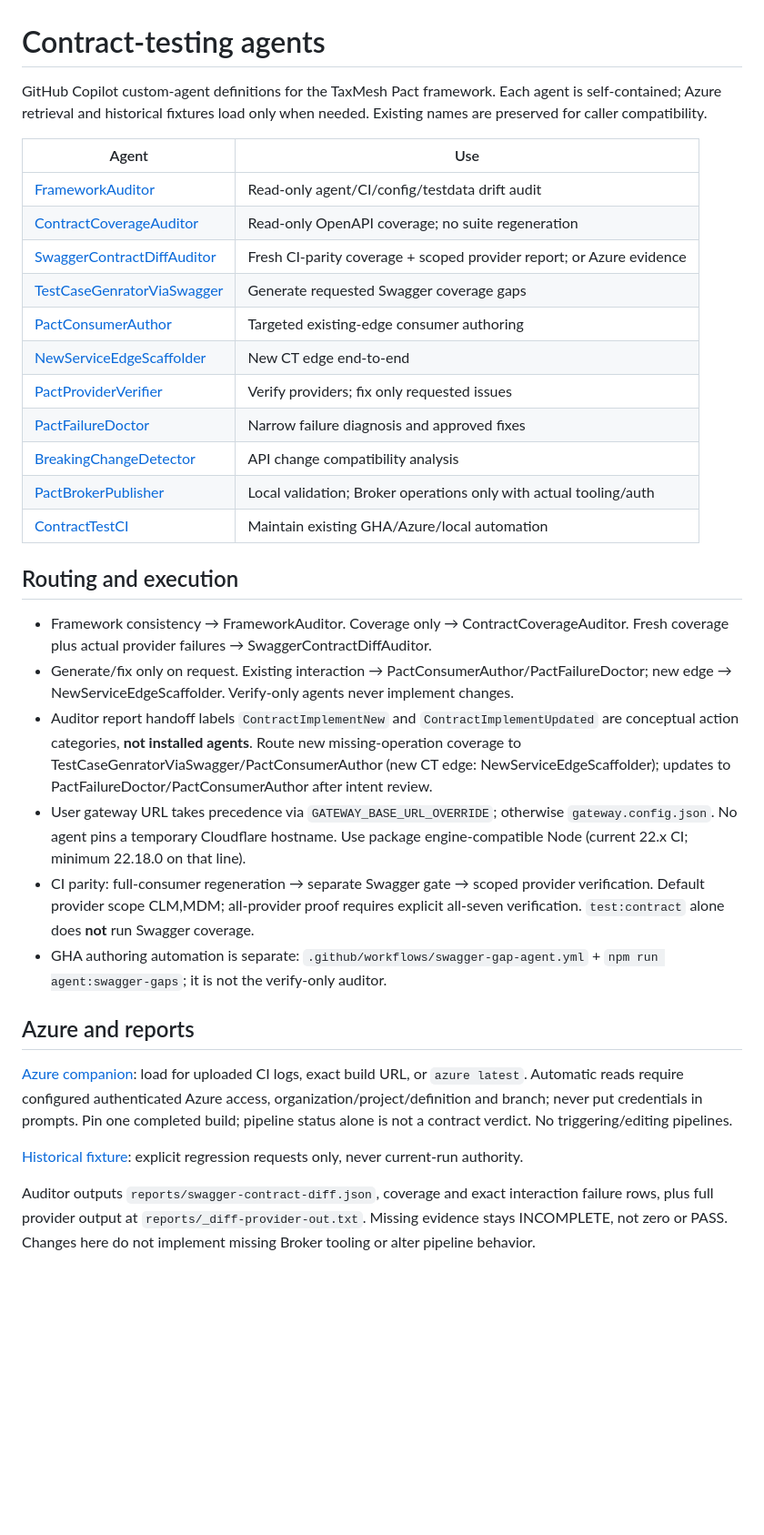
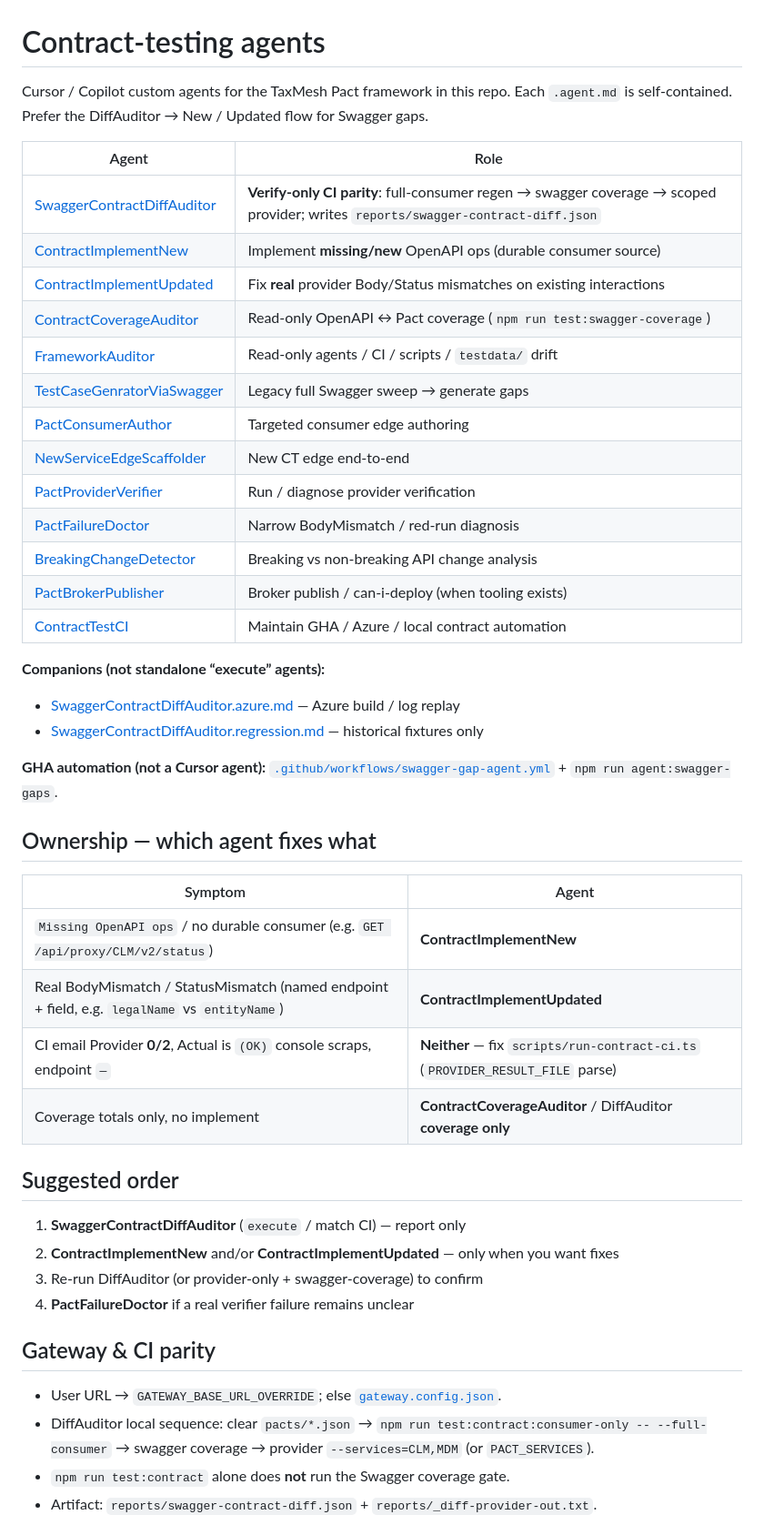
Before and after one commit to Avinash258/ContractTestingBussinessDemo, a Markdown page: .github/agents/README.md, the part around one of its changes. Shown at 91% size. GitHub-like rendering; blank space fills up the shorter version.

Commit message:
docs: expand README and agent documentation for Swagger gap coverage
- Added a new section on cursor agents in README.md, detailing their roles and usage.
- Updated the agents' README.md to include a comprehensive table of agents, their roles, and suggested usage order for addressing Swagger gaps.
- Clarified the ownership and responsibilities of each agent in relation to API changes and coverage.
- Enhanced documentation for CI pipeline integration and agent execution flow.

```diff
--- a/.github/agents/README.md
+++ b/.github/agents/README.md
@@ -1,34 +1,51 @@
 # Contract-testing agents
 
-GitHub Copilot custom-agent definitions for the TaxMesh Pact framework. Each agent is self-contained; Azure retrieval and historical fixtures load only when needed. Existing names are preserved for caller compatibility.
+Cursor / Copilot custom agents for the TaxMesh Pact framework in this repo.
+Each `.agent.md` is self-contained. Prefer the DiffAuditor → New / Updated flow for Swagger gaps.
 
-| Agent | Use |
-|---|---|
-| [FrameworkAuditor](FrameworkAuditor.agent.md) | Read-only agent/CI/config/testdata drift audit |
-| [ContractCoverageAuditor](ContractCoverageAuditor.agent.md) | Read-only OpenAPI coverage; no suite regeneration |
-| [SwaggerContractDiffAuditor](SwaggerContractDiffAuditor.agent.md) | Fresh CI-parity coverage + scoped provider report; or Azure evidence |
-| [TestCaseGenratorViaSwagger](TestCaseGenratorViaSwagger.agent.md) | Generate requested Swagger coverage gaps |
-| [PactConsumerAuthor](PactConsumerAuthor.agent.md) | Targeted existing-edge consumer authoring |
-| [NewServiceEdgeScaffolder](NewServiceEdgeScaffolder.agent.md) | New CT edge end-to-end |
-| [PactProviderVerifier](PactProviderVerifier.agent.md) | Verify providers; fix only requested issues |
-| [PactFailureDoctor](PactFailureDoctor.agent.md) | Narrow failure diagnosis and approved fixes |
-| [BreakingChangeDetector](BreakingChangeDetector.agent.md) | API change compatibility analysis |
-| [PactBrokerPublisher](PactBrokerPublisher.agent.md) | Local validation; Broker operations only with actual tooling/auth |
-| [ContractTestCI](ContractTestCI.agent.md) | Maintain existing GHA/Azure/local automation |
+| Agent | Role |
+|-------|------|
+| [SwaggerContractDiffAuditor](./SwaggerContractDiffAuditor.agent.md) | **Verify-only CI parity**: full-consumer regen → swagger coverage → scoped provider; writes `reports/swagger-contract-diff.json` |
+| [ContractImplementNew](./ContractImplementNew.agent.md) | Implement **missing/new** OpenAPI ops (durable consumer source) |
+| [ContractImplementUpdated](./ContractImplementUpdated.agent.md) | Fix **real** provider Body/Status mismatches on existing interactions |
+| [ContractCoverageAuditor](./ContractCoverageAuditor.agent.md) | Read-only OpenAPI ↔ Pact coverage (`npm run test:swagger-coverage`) |
+| [FrameworkAuditor](./FrameworkAuditor.agent.md) | Read-only agents / CI / scripts / `testdata/` drift |
+| [TestCaseGenratorViaSwagger](./TestCaseGenratorViaSwagger.agent.md) | Legacy full Swagger sweep → generate gaps |
+| [PactConsumerAuthor](./PactConsumerAuthor.agent.md) | Targeted consumer edge authoring |
+| [NewServiceEdgeScaffolder](./NewServiceEdgeScaffolder.agent.md) | New CT edge end-to-end |
+| [PactProviderVerifier](./PactProviderVerifier.agent.md) | Run / diagnose provider verification |
+| [PactFailureDoctor](./PactFailureDoctor.agent.md) | Narrow BodyMismatch / red-run diagnosis |
+| [BreakingChangeDetector](./BreakingChangeDetector.agent.md) | Breaking vs non-breaking API change analysis |
+| [PactBrokerPublisher](./PactBrokerPublisher.agent.md) | Broker publish / can-i-deploy (when tooling exists) |
+| [ContractTestCI](./ContractTestCI.agent.md) | Maintain GHA / Azure / local contract automation |
 
-## Routing and execution
+**Companions (not standalone “execute” agents):**
 
-- Framework consistency → FrameworkAuditor. Coverage only → ContractCoverageAuditor. Fresh coverage plus actual provider failures → SwaggerContractDiffAuditor.
-- Generate/fix only on request. Existing interaction → PactConsumerAuthor/PactFailureDoctor; new edge → NewServiceEdgeScaffolder. Verify-only agents never implement changes.
-- Auditor report handoff labels `ContractImplementNew` and `ContractImplementUpdated` are conceptual action categories, **not installed agents**. Route new missing-operation coverage to TestCaseGenratorViaSwagger/PactConsumerAuthor (new CT edge: NewServiceEdgeScaffolder); updates to PactFailureDoctor/PactConsumerAuthor after intent review.
-- User gateway URL takes precedence via `GATEWAY_BASE_URL_OVERRIDE`; otherwise `gateway.config.json`. No agent pins a temporary Cloudflare hostname. Use package engine-compatible Node (current 22.x CI; minimum 22.18.0 on that line).
-- CI parity: full-consumer regeneration → separate Swagger gate → scoped provider verification. Default provider scope CLM,MDM; all-provider proof requires explicit all-seven verification. `test:contract` alone does **not** run Swagger coverage.
-- GHA authoring automation is separate: `.github/workflows/swagger-gap-agent.yml` + `npm run agent:swagger-gaps`; it is not the verify-only auditor.
+- [SwaggerContractDiffAuditor.azure.md](./SwaggerContractDiffAuditor.azure.md) — Azure build / log replay
+- [SwaggerContractDiffAuditor.regression.md](./SwaggerContractDiffAuditor.regression.md) — historical fixtures only
 
-## Azure and reports
+**GHA automation (not a Cursor agent):** [`.github/workflows/swagger-gap-agent.yml`](../workflows/swagger-gap-agent.yml) + `npm run agent:swagger-gaps`.
 
-[Azure companion](SwaggerContractDiffAuditor.azure.md): load for uploaded CI logs, exact build URL, or `azure latest`. Automatic reads require configured authenticated Azure access, organization/project/definition and branch; never put credentials in prompts. Pin one completed build; pipeline status alone is not a contract verdict. No triggering/editing pipelines.
+## Ownership — which agent fixes what
 
-[Historical fixture](SwaggerContractDiffAuditor.regression.md): explicit regression requests only, never current-run authority.
+| Symptom | Agent |
+|---------|--------|
+| `Missing OpenAPI ops` / no durable consumer (e.g. `GET /api/proxy/CLM/v2/status`) | **ContractImplementNew** |
+| Real BodyMismatch / StatusMismatch (named endpoint + field, e.g. `legalName` vs `entityName`) | **ContractImplementUpdated** |
+| CI email Provider **0/2**, Actual is `(OK)` console scraps, endpoint `—` | **Neither** — fix `scripts/run-contract-ci.ts` (`PROVIDER_RESULT_FILE` parse) |
+| Coverage totals only, no implement | **ContractCoverageAuditor** / DiffAuditor **coverage only** |
 
-Auditor outputs `reports/swagger-contract-diff.json`, coverage and exact interaction failure rows, plus full provider output at `reports/_diff-provider-out.txt`. Missing evidence stays INCOMPLETE, not zero or PASS. Changes here do not implement missing Broker tooling or alter pipeline behavior.
+## Suggested order
+
+1. **SwaggerContractDiffAuditor** (`execute` / match CI) — report only
+2. **ContractImplementNew** and/or **ContractImplementUpdated** — only when you want fixes
+3. Re-run DiffAuditor (or provider-only + swagger-coverage) to confirm
+4. **PactFailureDoctor** if a real verifier failure remains unclear
+
+## Gateway & CI parity
+
+- User URL → `GATEWAY_BASE_URL_OVERRIDE`; else [`gateway.config.json`](../../gateway.config.json).
+- DiffAuditor local sequence: clear `pacts/*.json` → `npm run test:contract:consumer-only -- --full-consumer` → swagger coverage → provider `--services=CLM,MDM` (or `PACT_SERVICES`).
+- `npm run test:contract` alone does **not** run the Swagger coverage gate.
+- Artifact: `reports/swagger-contract-diff.json` + `reports/_diff-provider-out.txt`.
+
```
Also changed, not shown: other parts of .github/agents/README.md (+15 -0 lines), README.md (+15 -0 lines).
